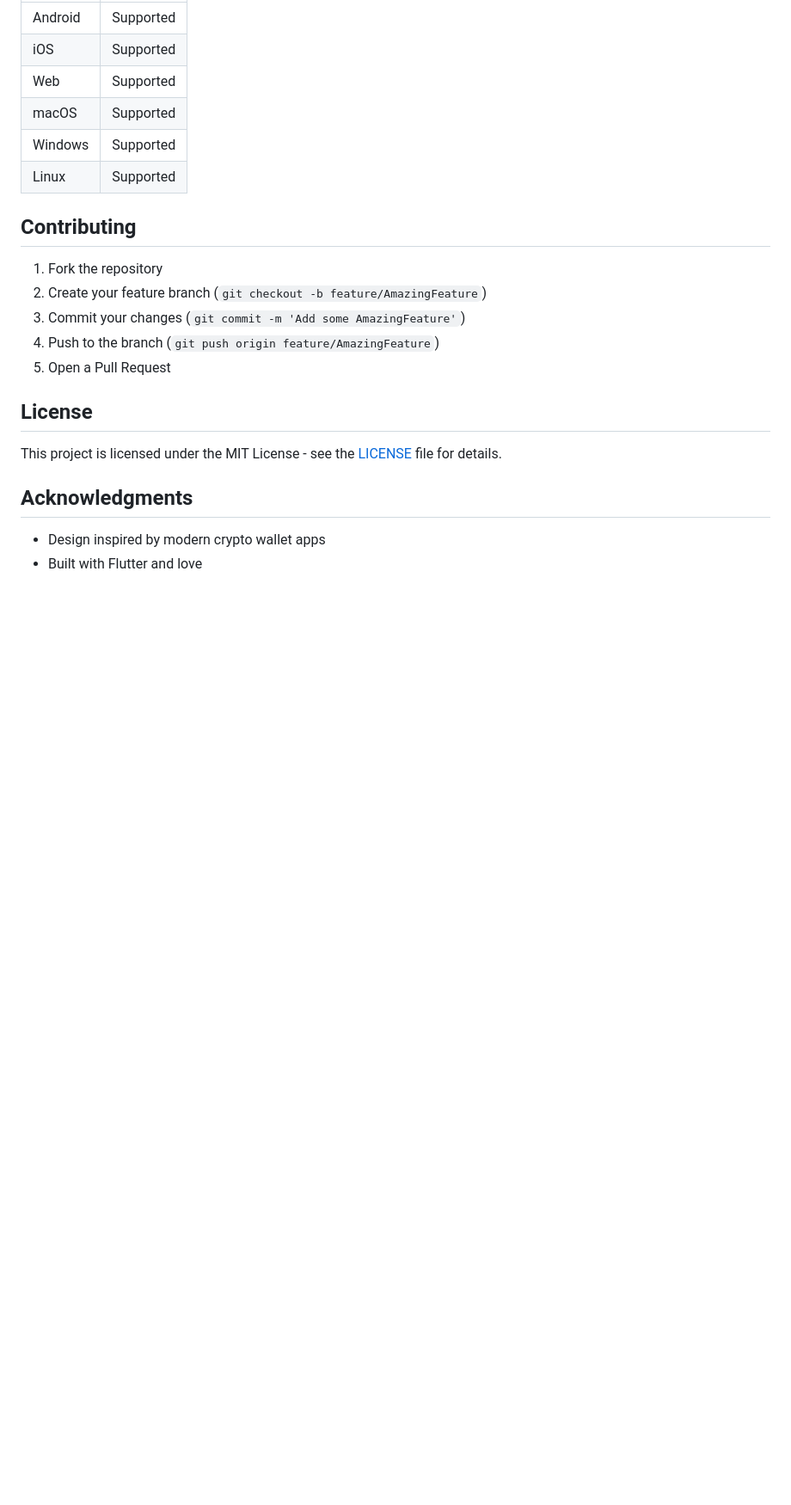
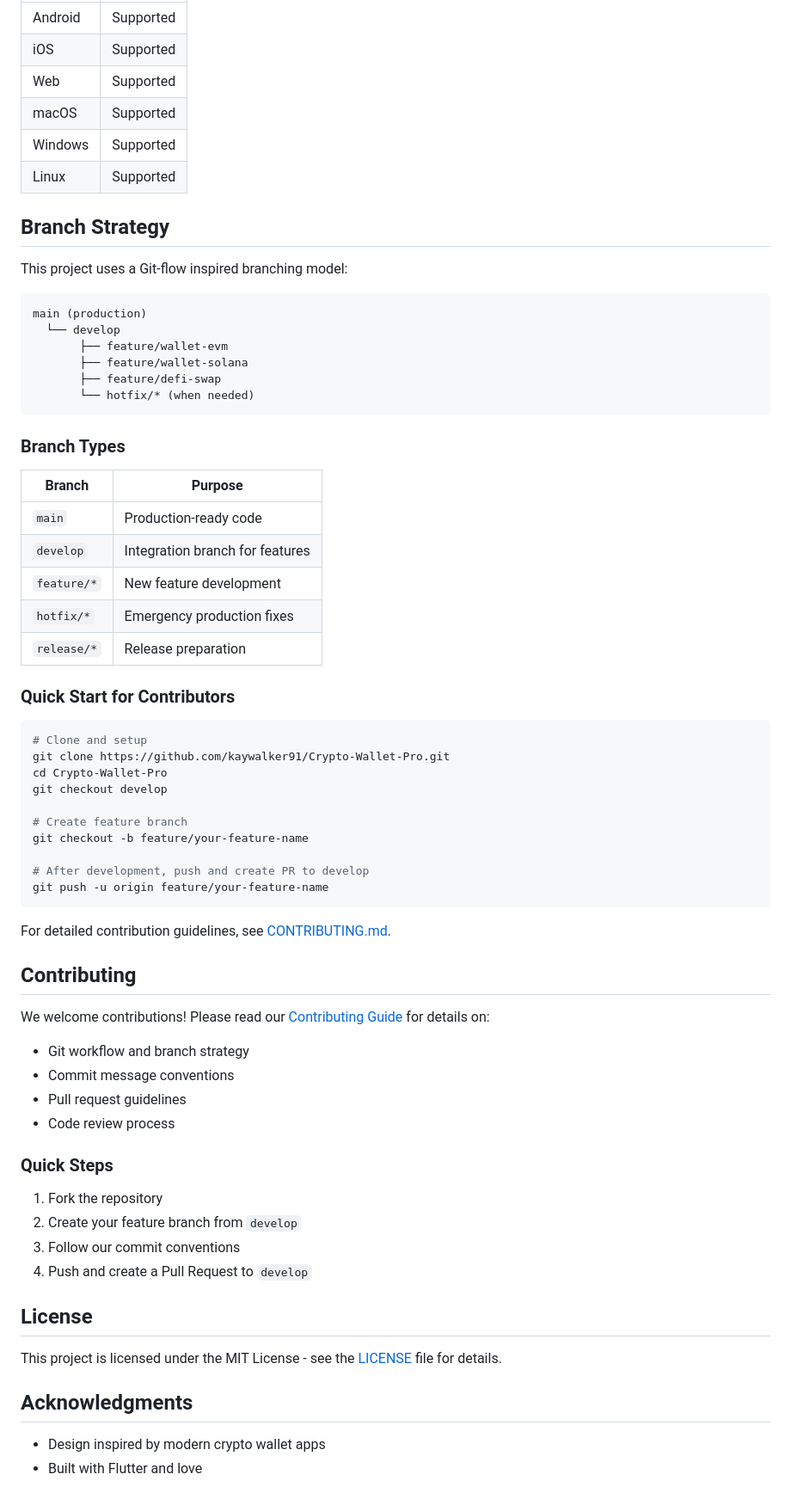
Before and after one commit to kaywalker91/Crypto-Wallet-Pro, a Markdown page: README.md, the part around the change. Shown at 86% size. Drawn GitHub-style; blank space fills up the shorter version.

````diff
--- a/README.md
+++ b/README.md
@@ -182,13 +182,61 @@ dev_dependencies:
 | Windows | Supported |
 | Linux | Supported |
 
+## Branch Strategy
+
+This project uses a Git-flow inspired branching model:
+
+```
+main (production)
+  └── develop
+       ├── feature/wallet-evm
+       ├── feature/wallet-solana
+       ├── feature/defi-swap
+       └── hotfix/* (when needed)
+```
+
+### Branch Types
+
+| Branch | Purpose |
+|--------|---------|
+| `main` | Production-ready code |
+| `develop` | Integration branch for features |
+| `feature/*` | New feature development |
+| `hotfix/*` | Emergency production fixes |
+| `release/*` | Release preparation |
+
+### Quick Start for Contributors
+
+```bash
+# Clone and setup
+git clone https://github.com/kaywalker91/Crypto-Wallet-Pro.git
+cd Crypto-Wallet-Pro
+git checkout develop
+
+# Create feature branch
+git checkout -b feature/your-feature-name
+
+# After development, push and create PR to develop
+git push -u origin feature/your-feature-name
+```
+
+For detailed contribution guidelines, see [CONTRIBUTING.md](CONTRIBUTING.md).
+
 ## Contributing
 
+We welcome contributions! Please read our [Contributing Guide](CONTRIBUTING.md) for details on:
+
+- Git workflow and branch strategy
+- Commit message conventions
+- Pull request guidelines
+- Code review process
+
+### Quick Steps
+
 1. Fork the repository
-2. Create your feature branch (`git checkout -b feature/AmazingFeature`)
-3. Commit your changes (`git commit -m 'Add some AmazingFeature'`)
-4. Push to the branch (`git push origin feature/AmazingFeature`)
-5. Open a Pull Request
+2. Create your feature branch from `develop`
+3. Follow our commit conventions
+4. Push and create a Pull Request to `develop`
 
 ## License
 
````
Also changed, not shown: CONTRIBUTING.md (added, +350 -0 lines).
